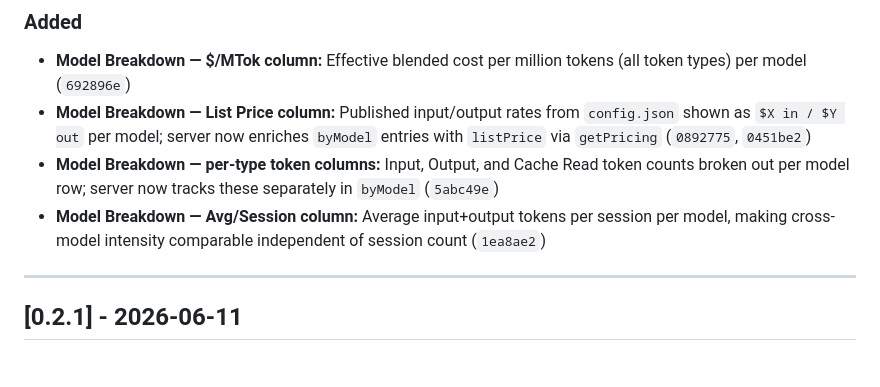
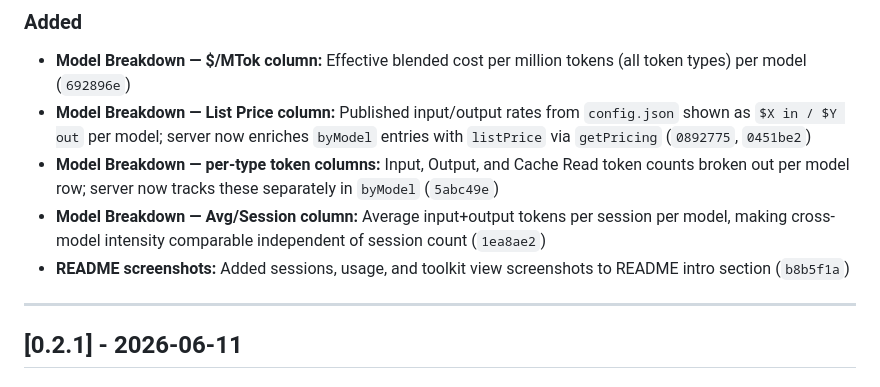
Before and after one commit to erickcap14/mission-control, a Markdown page: .claude/changelog.md, the part around the change. Drawn GitHub-style.

Commit message:
docs: note README screenshots in v0.2.2 changelog
Co-Authored-By: Claude Sonnet 4.6 <noreply@anthropic.com>

```diff
--- a/.claude/changelog.md
+++ b/.claude/changelog.md
@@ -51,6 +51,7 @@ This ensures transparency and traceability for all AI-executed workflows.
 - **Model Breakdown — List Price column:** Published input/output rates from `config.json` shown as `$X in / $Y out` per model; server now enriches `byModel` entries with `listPrice` via `getPricing` (`0892775`, `0451be2`)
 - **Model Breakdown — per-type token columns:** Input, Output, and Cache Read token counts broken out per model row; server now tracks these separately in `byModel` (`5abc49e`)
 - **Model Breakdown — Avg/Session column:** Average input+output tokens per session per model, making cross-model intensity comparable independent of session count (`1ea8ae2`)
+- **README screenshots:** Added sessions, usage, and toolkit view screenshots to README intro section (`b8b5f1a`)
 
 ---
 
```
